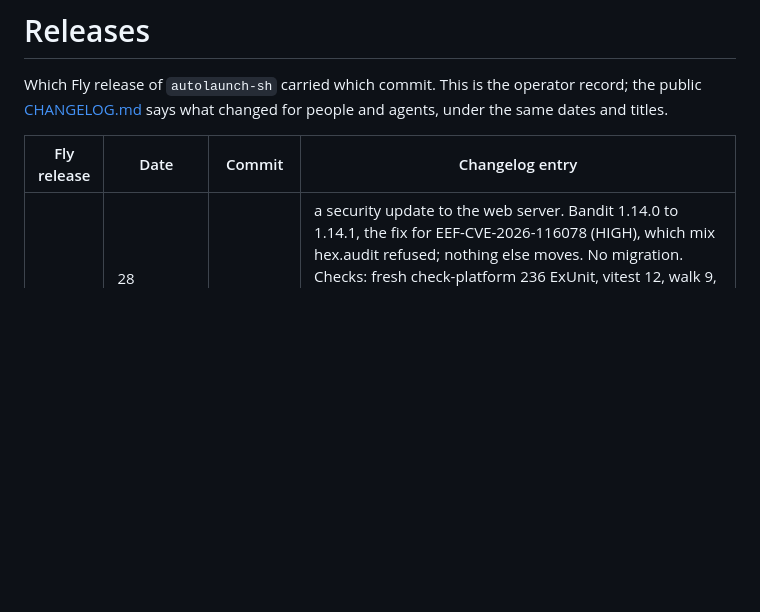
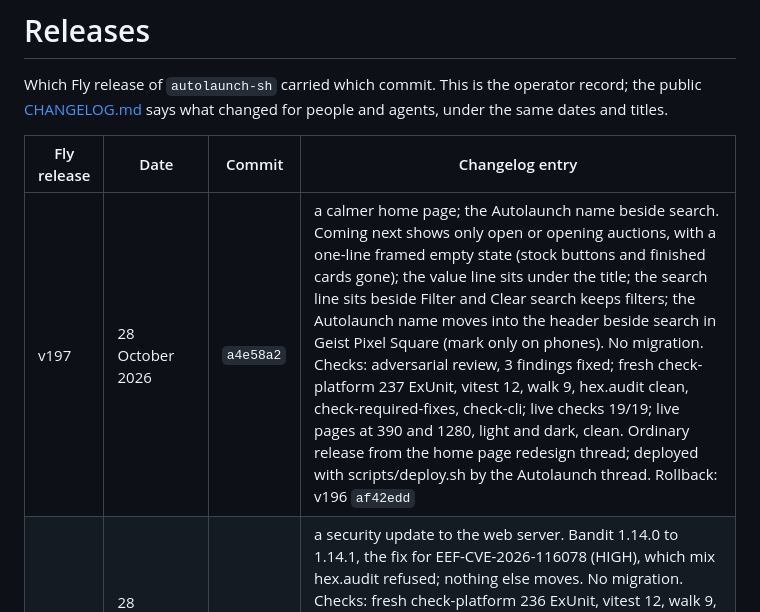
Before and after one commit to regents-ai/autolaunch, a Markdown page: RELEASES.md, the part around the change. Drawn GitHub-style; blank space fills up the shorter version.

Commit message:
Release record: v197, a calmer home page and the name beside search
Co-Authored-By: Claude Opus 5.5 (1M context) <noreply@anthropic.com>

```diff
--- a/RELEASES.md
+++ b/RELEASES.md
@@ -5,6 +5,7 @@ Which Fly release of `autolaunch-sh` carried which commit. This is the operator
 
 | Fly release | Date | Commit | Changelog entry |
 | --- | --- | --- | --- |
+| v197 | 28 October 2026 | `a4e58a2` | a calmer home page; the Autolaunch name beside search. Coming next shows only open or opening auctions, with a one-line framed empty state (stock buttons and finished cards gone); the value line sits under the title; the search line sits beside Filter and Clear search keeps filters; the Autolaunch name moves into the header beside search in Geist Pixel Square (mark only on phones). No migration. Checks: adversarial review, 3 findings fixed; fresh check-platform 237 ExUnit, vitest 12, walk 9, hex.audit clean, check-required-fixes, check-cli; live checks 19/19; live pages at 390 and 1280, light and dark, clean. Ordinary release from the home page redesign thread; deployed with scripts/deploy.sh by the Autolaunch thread. Rollback: v196 `af42edd` |
 | v196 | 28 October 2026 | `af42edd` | a security update to the web server. Bandit 1.14.0 to 1.14.1, the fix for EEF-CVE-2026-116078 (HIGH), which mix hex.audit refused; nothing else moves. No migration. Checks: fresh check-platform 236 ExUnit, vitest 12, walk 9, hex.audit clean, check-required-fixes, check-cli; live checks 19/19; live pages at 390 and 1280, light and dark, clean. Ordinary release; deployed with scripts/deploy.sh by the Resume Autolaunch lane, checked and recorded by the Autolaunch thread. Rollback: v195 `16329d1` |
 | v195 | 28 October 2026 | `16329d1` | Withdraw and Claim work from the first moment. A bid card's Withdraw, Return or Claim press made before the card has read its review now asks the site to prepare it and sends the first step to the wallet (the card carries data-onchain-prepare; BidSettlementComponent answers prepare_and_send with no inputs); before, that press sent nothing. Claims path, protected. No migration, no pin moves, no new secret. Checks: fresh-copy check-platform 236 passed (20 properties, 216 tests), vitest 12/12, walk 9 passed/2 skipped, check-required-fixes, check-cli; journeys 12 passed (6 by design desktop-only), including Return on a failed auction and Claim on a graduated one at 390 touch and 1280; live: /healthz names 16329d1, 23/23 HTTP checks, /, /auctions and two auction pages clean at 390 touch and 1280, the served app script carries the change, log tail without app errors. Evidence: artifacts/agent-journeys-2026-10-27/settle-16329d1d. Approved: Sean 28 Oct 13:43:08Z "yes ship it" and 13:44:15Z "go Withdraw/Claim fix". Deployed with scripts/deploy.sh by the agent-journeys thread. Rollback: v194 `4cb331e` |
 | v194 | 28 October 2026 | `4cb331e` | the side panel closes on a test copy of the site. On lab sites the lab line stays on top with the header under it, the side panel and phone menu open under the header with close showing, the page stays still and Skip to content and jumps stop under the header; the hosted-fork chain mode (AUTOLAUNCH_CHAIN_MODE=fork), its test-funds cooldown and the non-loopback RPC doors are removed. No migration (autolaunch_app.faucet_grants stays; Sean holds its drop), no secret or fly.toml change. Checks: four adversarial review rounds, 15 findings fixed; fresh check-platform 235 Elixir, vitest 10, walk 9/2 skipped, check-required-fixes; live checks 19/19; live pages at 390 and 1280, light and dark, clean. Ordinary release from the backlog lane; deployed with scripts/deploy.sh by the Autolaunch thread. Rollback: v193 `4d59022` |
```
